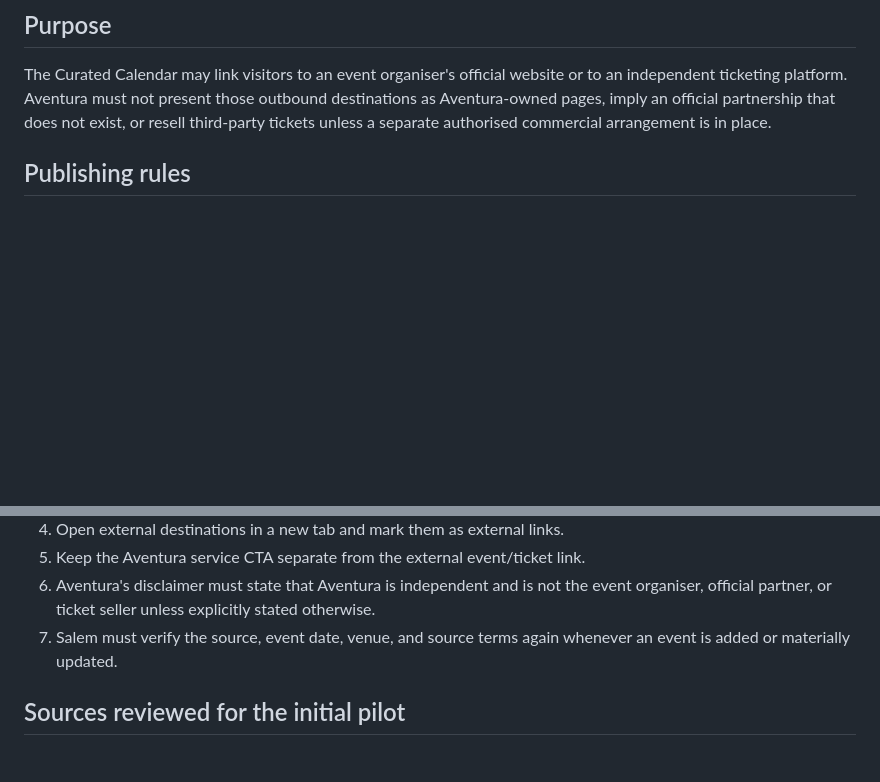
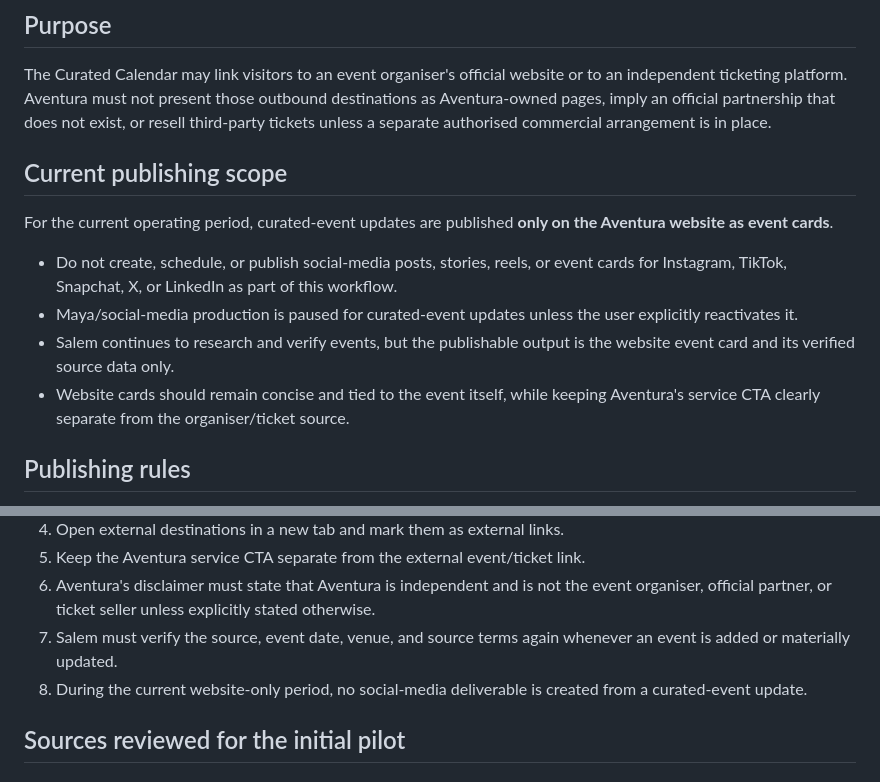
Before and after one commit to zk8pr4pbcy-sudo/aventura, a Markdown page: docs/CURATED_CALENDAR_SOURCES.md, 2 parts joined by grey strips. Drawn GitHub-style; blank space fills up the shorter version.

Commit message:
docs: limit curated events publishing to website cards

```diff
--- a/docs/CURATED_CALENDAR_SOURCES.md
+++ b/docs/CURATED_CALENDAR_SOURCES.md
@@ -5,6 +5,15 @@ Last reviewed: 2026-09-10
 ## Purpose
 
 The Curated Calendar may link visitors to an event organiser's official website or to an independent ticketing platform. Aventura must not present those outbound destinations as Aventura-owned pages, imply an official partnership that does not exist, or resell third-party tickets unless a separate authorised commercial arrangement is in place.
+
+## Current publishing scope
+
+For the current operating period, curated-event updates are published **only on the Aventura website as event cards**.
+
+- Do not create, schedule, or publish social-media posts, stories, reels, or event cards for Instagram, TikTok, Snapchat, X, or LinkedIn as part of this workflow.
+- Maya/social-media production is paused for curated-event updates unless the user explicitly reactivates it.
+- Salem continues to research and verify events, but the publishable output is the website event card and its verified source data only.
+- Website cards should remain concise and tied to the event itself, while keeping Aventura's service CTA clearly separate from the organiser/ticket source.
 
 ## Publishing rules
 
@@ -17,6 +26,7 @@ The Curated Calendar may link visitors to an event organiser's official website
 5. Keep the Aventura service CTA separate from the external event/ticket link.
 6. Aventura's disclaimer must state that Aventura is independent and is not the event organiser, official partner, or ticket seller unless explicitly stated otherwise.
 7. Salem must verify the source, event date, venue, and source terms again whenever an event is added or materially updated.
+8. During the current website-only period, no social-media deliverable is created from a curated-event update.
 
 ## Sources reviewed for the initial pilot
 
```
Also changed, not shown: other parts of docs/CURATED_CALENDAR_SOURCES.md (+1 -1 lines).
